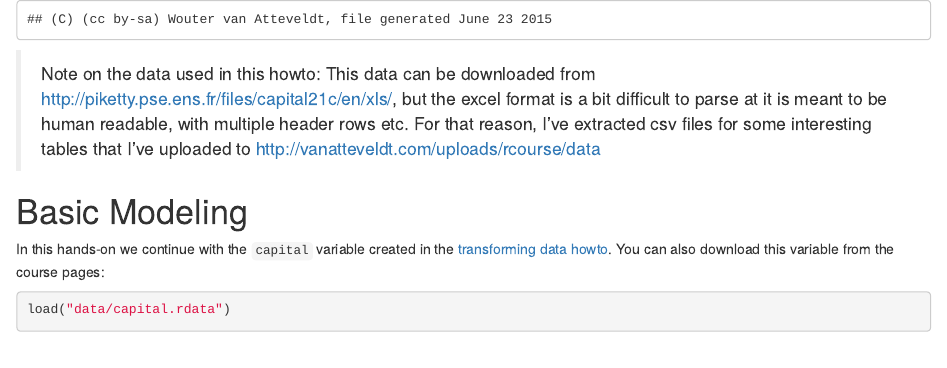
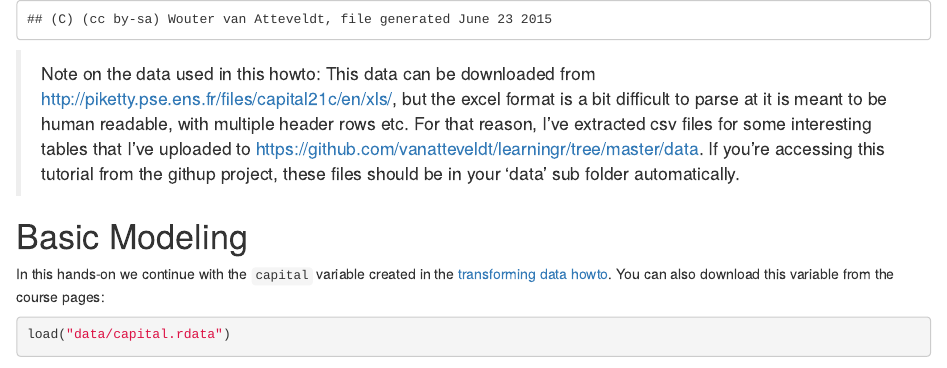
Before and after one commit to vanatteveldt/learningr, an R Markdown document (5_modeling.Rmd): the page in a window 1100 px wide, from its top. Rendered offline with R 4.5, knitr and Pandoc, with nearby package versions; some code elsewhere in the file could not run offline.

Commit message:
update data note

```diff
--- a/5_modeling.Rmd
+++ b/5_modeling.Rmd
@@ -6,7 +6,8 @@ cat(paste("(C) (cc by-sa) Wouter van Atteveldt, file generated", format(Sys.Date
 > This data can be downloaded from http://piketty.pse.ens.fr/files/capital21c/en/xls/,
 > but the excel format is a bit difficult to parse at it is meant to be human readable, with multiple header rows etc.
 > For that reason, I've extracted csv files for some interesting tables that I've uploaded to
-> http://vanatteveldt.com/uploads/rcourse/data
+> https://github.com/vanatteveldt/learningr/tree/master/data.
+> If you're accessing this tutorial from the githup project, these files should be in your 'data' sub folder automatically.
 
 Basic Modeling
 ===
```
